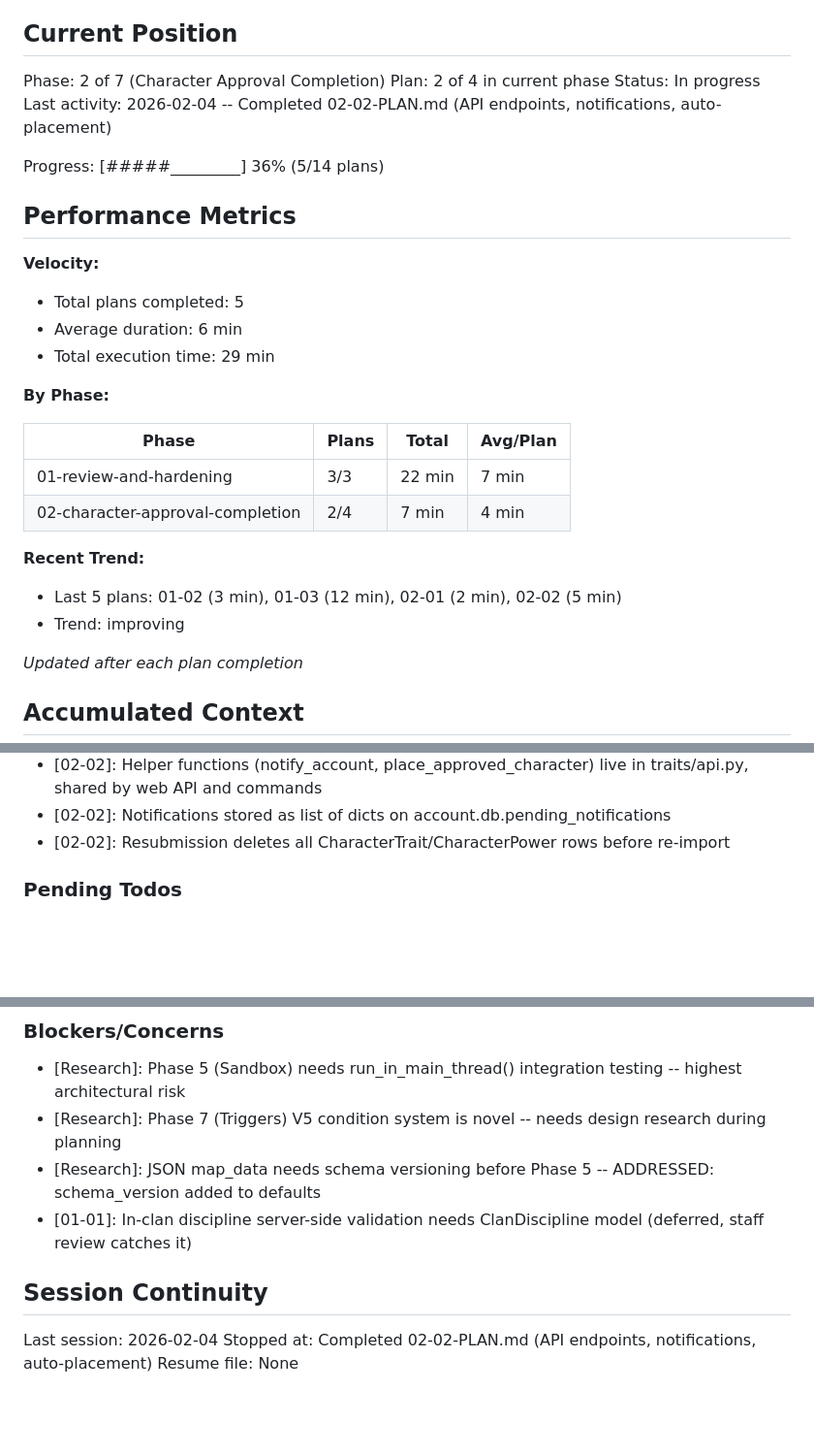
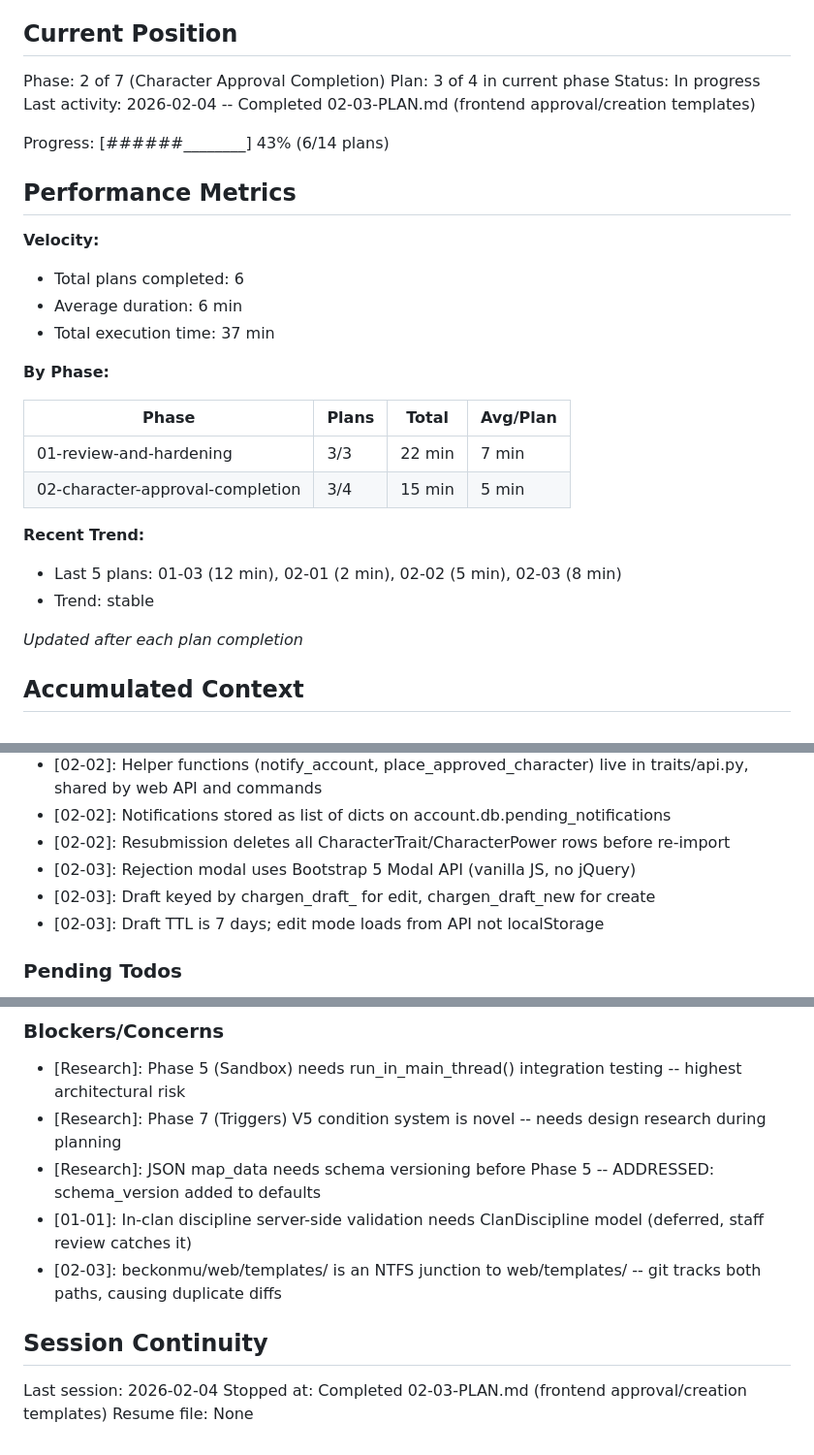
Before and after one commit to DasBluEyedDevil/TheBeckoningMU, a Markdown page: .planning/STATE.md, 3 parts joined by grey strips. Shown at 97% size. Drawn GitHub-style; blank space fills up the shorter version.

Commit message:
docs(02-03): complete frontend-approval-creation-draft plan
Tasks completed: 3/3
- Task 1: Rejection modal, background display, status badges on approval page
- Task 2: Edit mode, background field, resubmission flow on creation page
- Task 3: Draft save/resume via localStorage on creation page

SUMMARY: .planning/phases/02-character-approval-completion/02-03-SUMMARY.md

Co-Authored-By: Claude Opus 4.5 <noreply@anthropic.com>

```diff
--- a/.planning/STATE.md
+++ b/.planning/STATE.md
@@ -10,29 +10,29 @@ See: .planning/PROJECT.md (updated 2026-02-03)
 ## Current Position
 
 Phase: 2 of 7 (Character Approval Completion)
-Plan: 2 of 4 in current phase
+Plan: 3 of 4 in current phase
 Status: In progress
-Last activity: 2026-02-04 -- Completed 02-02-PLAN.md (API endpoints, notifications, auto-placement)
+Last activity: 2026-02-04 -- Completed 02-03-PLAN.md (frontend approval/creation templates)
 
-Progress: [#####_________] 36% (5/14 plans)
+Progress: [######________] 43% (6/14 plans)
 
 ## Performance Metrics
 
 **Velocity:**
-- Total plans completed: 5
+- Total plans completed: 6
 - Average duration: 6 min
-- Total execution time: 29 min
+- Total execution time: 37 min
 
 **By Phase:**
 
 | Phase | Plans | Total | Avg/Plan |
 |-------|-------|-------|----------|
 | 01-review-and-hardening | 3/3 | 22 min | 7 min |
-| 02-character-approval-completion | 2/4 | 7 min | 4 min |
+| 02-character-approval-completion | 3/4 | 15 min | 5 min |
 
 **Recent Trend:**
-- Last 5 plans: 01-02 (3 min), 01-03 (12 min), 02-01 (2 min), 02-02 (5 min)
-- Trend: improving
+- Last 5 plans: 01-03 (12 min), 02-01 (2 min), 02-02 (5 min), 02-03 (8 min)
+- Trend: stable
 
 *Updated after each plan completion*
 
@@ -58,6 +58,9 @@ Recent decisions affecting current work:
 - [02-02]: Helper functions (notify_account, place_approved_character) live in traits/api.py, shared by web API and commands
 - [02-02]: Notifications stored as list of dicts on account.db.pending_notifications
 - [02-02]: Resubmission deletes all CharacterTrait/CharacterPower rows before re-import
+- [02-03]: Rejection modal uses Bootstrap 5 Modal API (vanilla JS, no jQuery)
+- [02-03]: Draft keyed by chargen_draft_<id> for edit, chargen_draft_new for create
+- [02-03]: Draft TTL is 7 days; edit mode loads from API not localStorage
 
 ### Pending Todos
 
@@ -70,9 +73,10 @@ Recent decisions affecting current work:
 - [Research]: Phase 7 (Triggers) V5 condition system is novel -- needs design research during planning
 - [Research]: JSON map_data needs schema versioning before Phase 5 -- ADDRESSED: schema_version added to defaults
 - [01-01]: In-clan discipline server-side validation needs ClanDiscipline model (deferred, staff review catches it)
+- [02-03]: beckonmu/web/templates/ is an NTFS junction to web/templates/ -- git tracks both paths, causing duplicate diffs
 
 ## Session Continuity
 
 Last session: 2026-02-04
-Stopped at: Completed 02-02-PLAN.md (API endpoints, notifications, auto-placement)
+Stopped at: Completed 02-03-PLAN.md (frontend approval/creation templates)
 Resume file: None
```
Also changed, not shown: 1 other file.
